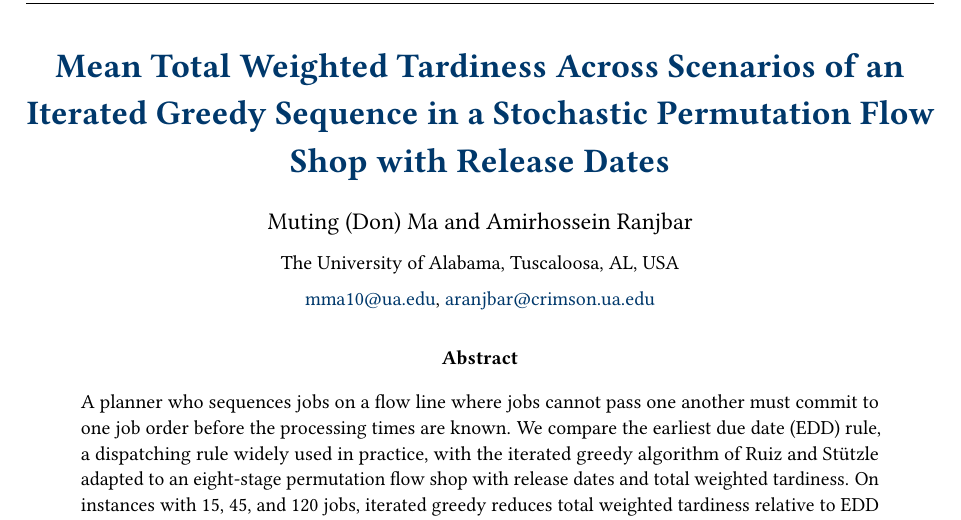
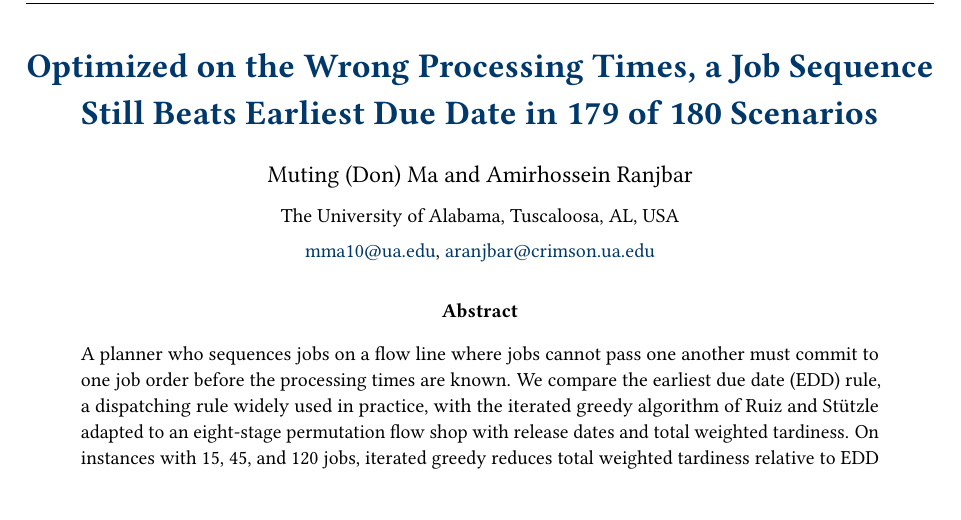
Before and after one commit to mutingma123/OM522Project, a LaTeX paper (report/Option6_Report.tex): part of page 1 of 15, cut at the place of the change, the shorter picture padded with empty space. Compiled offline with pdfLaTeX.

Commit message:
[report] Retitle the manuscript on its counterintuitive result
State the finding a reader would not expect: a job sequence optimized on processing times that later prove wrong still beats earliest due date in 179 of the 180 paired scenarios. The abstract keeps the basis that the mean is taken across scenarios.

Co-Authored-By: Claude Opus 5.5 <noreply@anthropic.com>

```diff
--- a/report/Option6_Report.tex
+++ b/report/Option6_Report.tex
@@ -15,7 +15,7 @@
 \input{support/SumControl.tex}
 \input{support/SumAuthorControl.tex}
 \usepackage{cleveref}
-\hypersetup{pdftitle={Mean Total Weighted Tardiness Across Scenarios of an Iterated Greedy Sequence in a Stochastic Permutation Flow Shop with Release Dates},
+\hypersetup{pdftitle={Optimized on the Wrong Processing Times, a Job Sequence Still Beats Earliest Due Date in 179 of 180 Scenarios},
   pdfauthor={Muting (Don) Ma and Amirhossein Ranjbar},colorlinks=true,linkcolor=uablue,urlcolor=uablue,
   citecolor=accent,filecolor=accent,menucolor=uablue,linktoc=all,breaklinks=true}
 \fancyhead[L]{\small\textcolor{uablue}{Iterated greedy in a stochastic flow shop}}
@@ -63,7 +63,7 @@
 
 \begin{document}
 \begin{center}
-{\LARGE\bfseries\color{uablue} Mean Total Weighted Tardiness Across Scenarios of an Iterated Greedy Sequence in a Stochastic Permutation Flow Shop with Release Dates\par}
+{\LARGE\bfseries\color{uablue} Optimized on the Wrong Processing Times, a Job Sequence Still Beats Earliest Due Date in 179 of 180 Scenarios\par}
 \vspace{0.8em}
 {\large Muting (Don) Ma and Amirhossein Ranjbar\par}
 \vspace{0.2em}
```
Also changed, not shown: report/Option6_Report.pdf.
